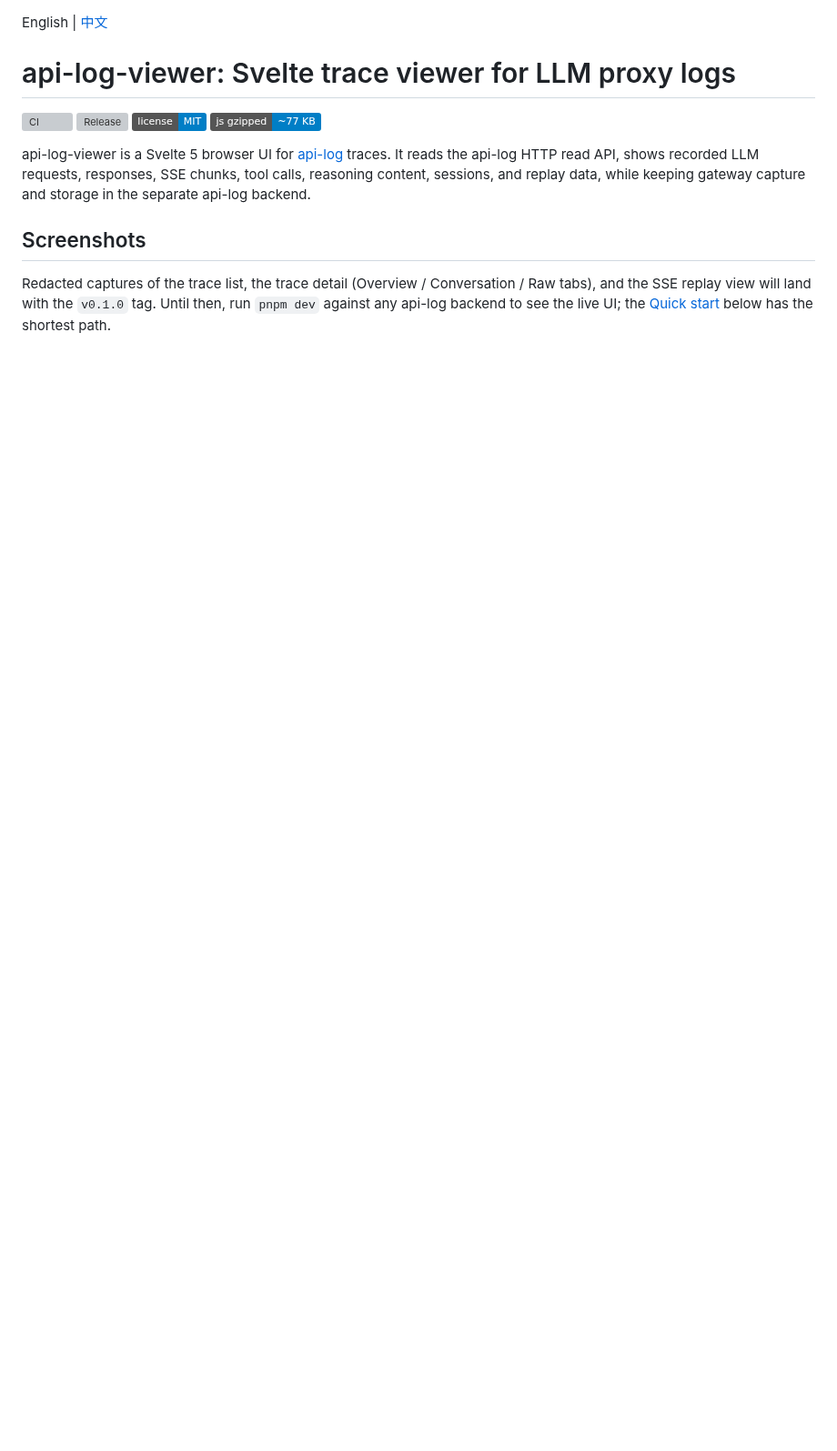
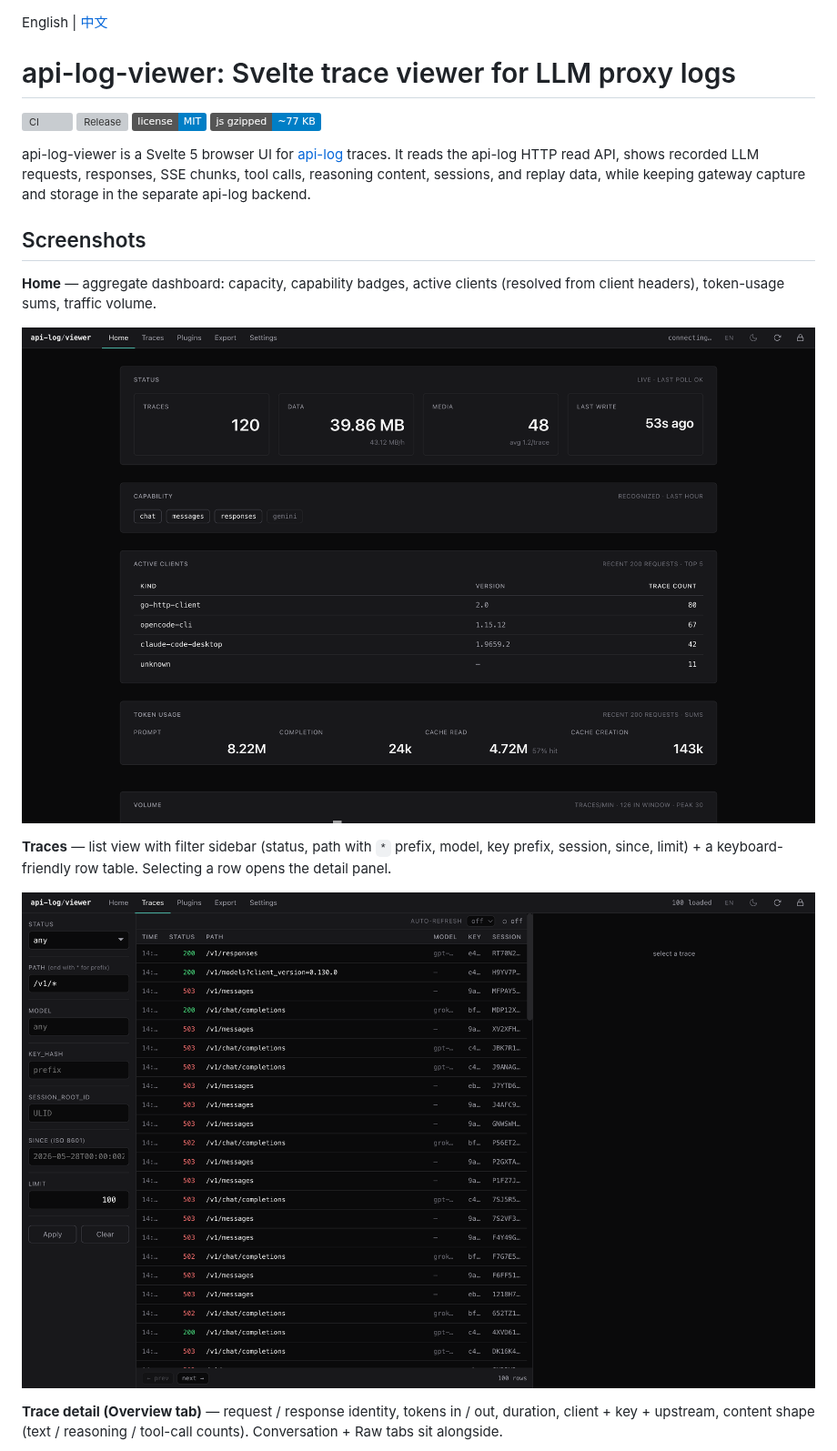
Before and after one commit to 2nd1st/api-log-viewer, a Markdown page: README.md, the part around one of its changes. Shown at 91% size. GitHub-like rendering; pictures changed too: docs/screenshots/home.png (added), docs/screenshots/traces.png (added); badges without logos; blank space fills up the shorter version; grey boxes are pictures that could not be loaded.

```diff
--- a/README.md
+++ b/README.md
@@ -15,8 +15,19 @@ api-log backend.
 
 ## Screenshots
 
-Redacted captures of the trace list, the trace detail (Overview /
-Conversation / Raw tabs), and the SSE replay view will land with the
-`v0.1.0` tag. Until then, run `pnpm dev` against any api-log backend
-to see the live UI; the [Quick start](#quick-start) below has the
-shortest path.
+**Home** — aggregate dashboard: capacity, capability badges, active
+clients (resolved from client headers), token-usage sums, traffic
+volume.
+
+![Home — aggregate dashboard](docs/screenshots/home.png)
+
+**Traces** — list view with filter sidebar (status, path with
+`*` prefix, model, key prefix, session, since, limit) + a
+keyboard-friendly row table. Selecting a row opens the detail panel.
+
+![Traces — list + filter sidebar](docs/screenshots/traces.png)
+
+**Trace detail (Overview tab)** — request / response identity, tokens
+in / out, duration, client + key + upstream, content shape (text /
+reasoning / tool-call counts). Conversation + Raw tabs sit alongside.
+
```
Also changed, not shown: other parts of README.md (+8 -0 lines), README.zh.md (+23 -4 lines), docs/screenshots/plugins.png (added), docs/screenshots/trace-detail.png (added).
